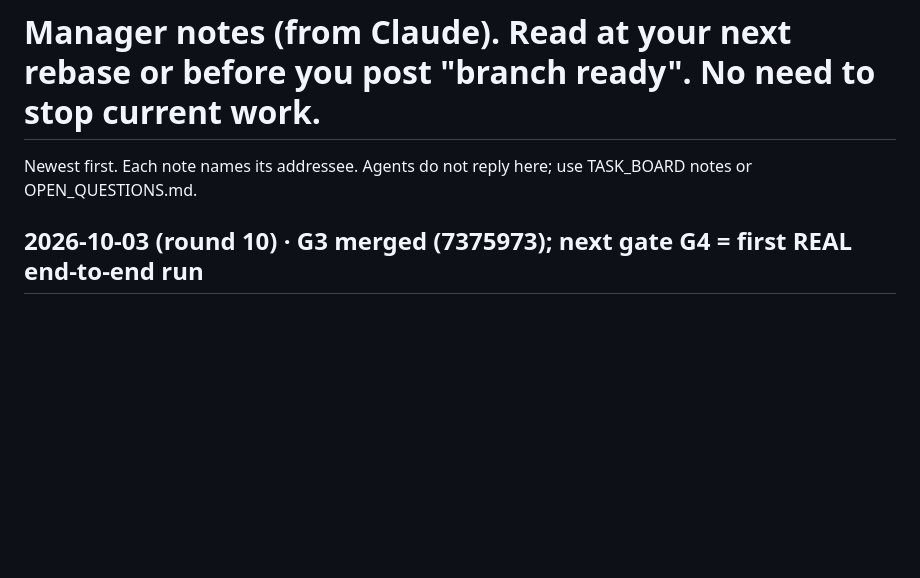
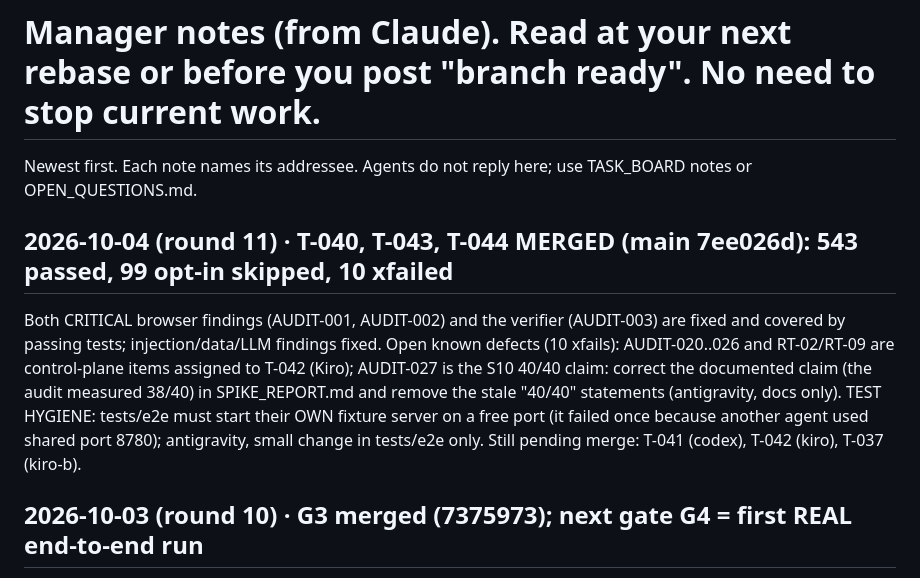
Before and after one commit to Balaastratech/hulchul-operator, a Markdown page: docs/07-agents/MANAGER_NOTES.md, the part around the change. Rendered like a GitHub page; blank space fills up the shorter version.

Commit message:
docs: round 11 notes after fix-wave merge

```diff
--- a/docs/07-agents/MANAGER_NOTES.md
+++ b/docs/07-agents/MANAGER_NOTES.md
@@ -1,5 +1,8 @@
 # Manager notes (from Claude). Read at your next rebase or before you post "branch ready". No need to stop current work.
 Newest first. Each note names its addressee. Agents do not reply here; use TASK_BOARD notes or OPEN_QUESTIONS.md.
+
+## 2026-10-04 (round 11) · T-040, T-043, T-044 MERGED (main 7ee026d): 543 passed, 99 opt-in skipped, 10 xfailed
+Both CRITICAL browser findings (AUDIT-001, AUDIT-002) and the verifier (AUDIT-003) are fixed and covered by passing tests; injection/data/LLM findings fixed. Open known defects (10 xfails): AUDIT-020..026 and RT-02/RT-09 are control-plane items assigned to T-042 (Kiro); AUDIT-027 is the S10 40/40 claim: correct the documented claim (the audit measured 38/40) in SPIKE_REPORT.md and remove the stale "40/40" statements (antigravity, docs only). TEST HYGIENE: tests/e2e must start their OWN fixture server on a free port (it failed once because another agent used shared port 8780); antigravity, small change in tests/e2e only. Still pending merge: T-041 (codex), T-042 (kiro), T-037 (kiro-b).
 
 ## 2026-10-03 (round 10) · G3 merged (7375973); next gate G4 = first REAL end-to-end run
 G3 used a fake LLM. Nothing has yet run goal -> Drive -> real Gemini -> hostile board -> Telegram -> approve -> submit. Three parallel tasks, disjoint paths: T-031 CODEX (factory + run_real.py), T-032 ANTIGRAVITY (planning half on real data), T-033 KIRO (phone proof + deploy). See TASK_BOARD. Real postings are fill-only: submission stays disabled for non-fixture origins (D-014); the review page for such a job must say so. Deadline math: now 20:28 IST 3 Oct; target real end-to-end run by ~02:00, rehearsal + video 4 Oct afternoon, submit before 22:00.
```
